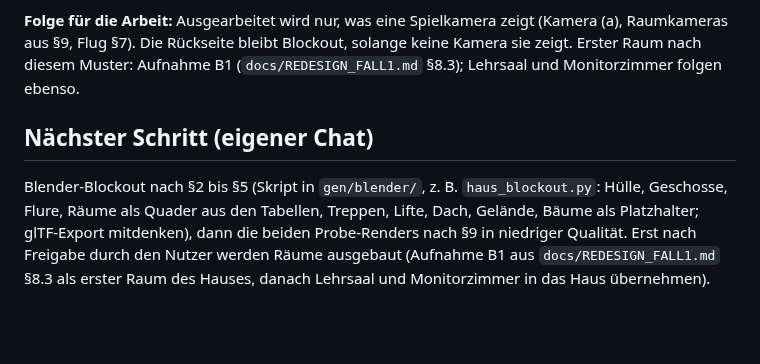
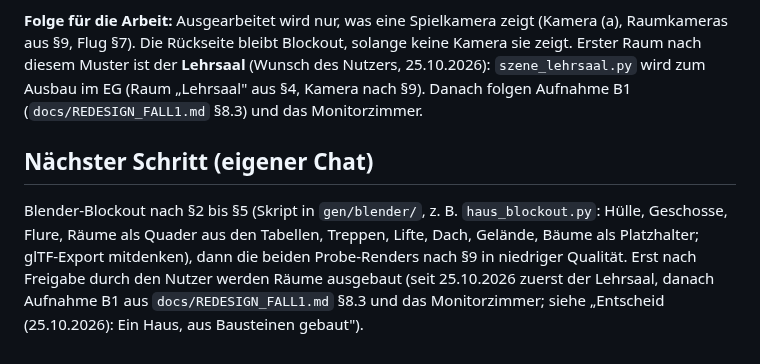
Before and after one commit to andreyeskin/ekg-nachtdienst, a Markdown page: docs/KRANKENHAUS.md, the part around the change. GitHub-like rendering; blank space fills up the shorter version.

Commit message:
DOKU: erster Raum im Haus ist der Lehrsaal (Wunsch des Nutzers)
Co-Authored-By: Claude Opus 5.5 <noreply@anthropic.com>

```diff
--- a/docs/KRANKENHAUS.md
+++ b/docs/KRANKENHAUS.md
@@ -817,13 +817,14 @@ eine einzige große Datei**, sondern Bausteine:
    oder versetzt.
 
 **Folge für die Arbeit:** Ausgearbeitet wird nur, was eine Spielkamera zeigt (Kamera (a), Raumkameras aus §9, Flug §7).
-Die Rückseite bleibt Blockout, solange keine Kamera sie zeigt. Erster Raum nach diesem Muster: Aufnahme B1
-(`docs/REDESIGN_FALL1.md` §8.3); Lehrsaal und Monitorzimmer folgen ebenso.
+Die Rückseite bleibt Blockout, solange keine Kamera sie zeigt. Erster Raum nach diesem Muster ist
+der **Lehrsaal** (Wunsch des Nutzers, 25.10.2026): `szene_lehrsaal.py` wird zum Ausbau im EG (Raum „Lehrsaal" aus §4,
+Kamera nach §9). Danach folgen Aufnahme B1 (`docs/REDESIGN_FALL1.md` §8.3) und das Monitorzimmer.
 
 ## Nächster Schritt (eigener Chat)
 
 Blender-Blockout nach §2 bis §5 (Skript in `gen/blender/`, z. B. `haus_blockout.py`: Hülle, Geschosse, Flure, Räume
 als Quader aus den Tabellen, Treppen, Lifte, Dach, Gelände, Bäume als Platzhalter; glTF-Export mitdenken), dann die
 beiden Probe-Renders nach §9 in niedriger Qualität. Erst nach Freigabe durch den Nutzer werden Räume ausgebaut
-(Aufnahme B1 aus `docs/REDESIGN_FALL1.md` §8.3 als erster Raum des Hauses, danach Lehrsaal und Monitorzimmer
-in das Haus übernehmen).
+(seit 25.10.2026 zuerst der Lehrsaal, danach Aufnahme B1 aus `docs/REDESIGN_FALL1.md` §8.3 und das Monitorzimmer;
+siehe „Entscheid (25.10.2026): Ein Haus, aus Bausteinen gebaut").
```
Also changed, not shown: docs/STAND.md (+2 -2 lines).
